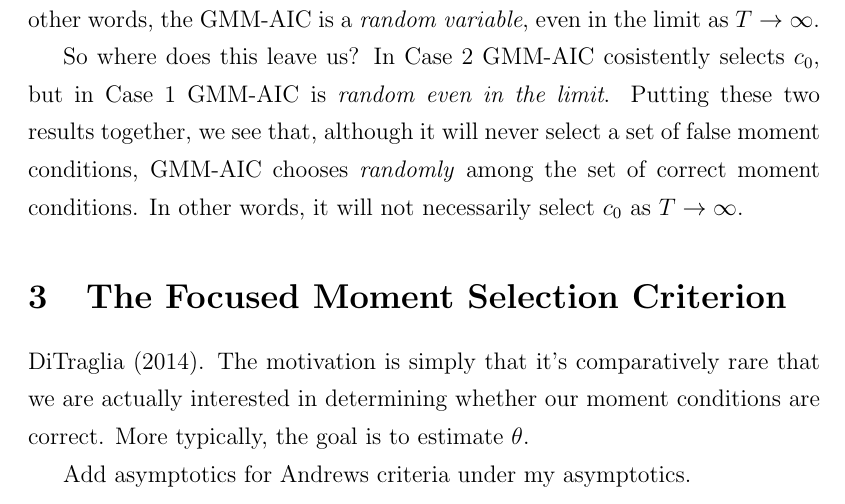
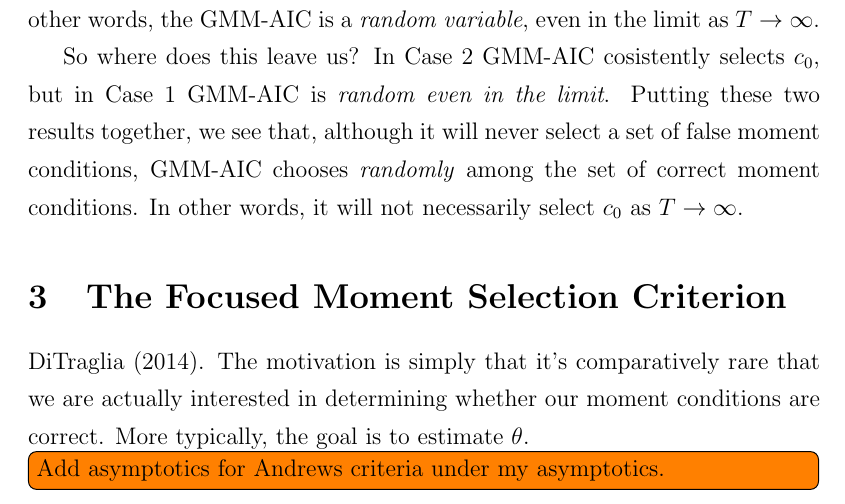
Before and after one commit to fditraglia/econ722, a LaTeX document (lecture06_moment_selection.tex): part of page 8 of 8, cut so that both start at the same text. Compiled offline with pdfLaTeX.

Commit message:
added todo note

```diff
--- a/lecture06_moment_selection.tex
+++ b/lecture06_moment_selection.tex
@@ -169,7 +169,7 @@ So where does this leave us? In Case 2 GMM-AIC cosistently selects $c_0$, but in
 \section{The Focused Moment Selection Criterion}
 DiTraglia (2014). The motivation is simply that it's comparatively rare that we are actually interested in determining whether our moment conditions are correct. More typically, the goal is to estimate $\theta$.
 
-Add asymptotics for Andrews criteria under my asymptotics.
+\todo[inline]{Add asymptotics for Andrews criteria under my asymptotics.}
 
 
 \end{document}
```
Also changed, not shown: lecture06_moment_selection.pdf.
